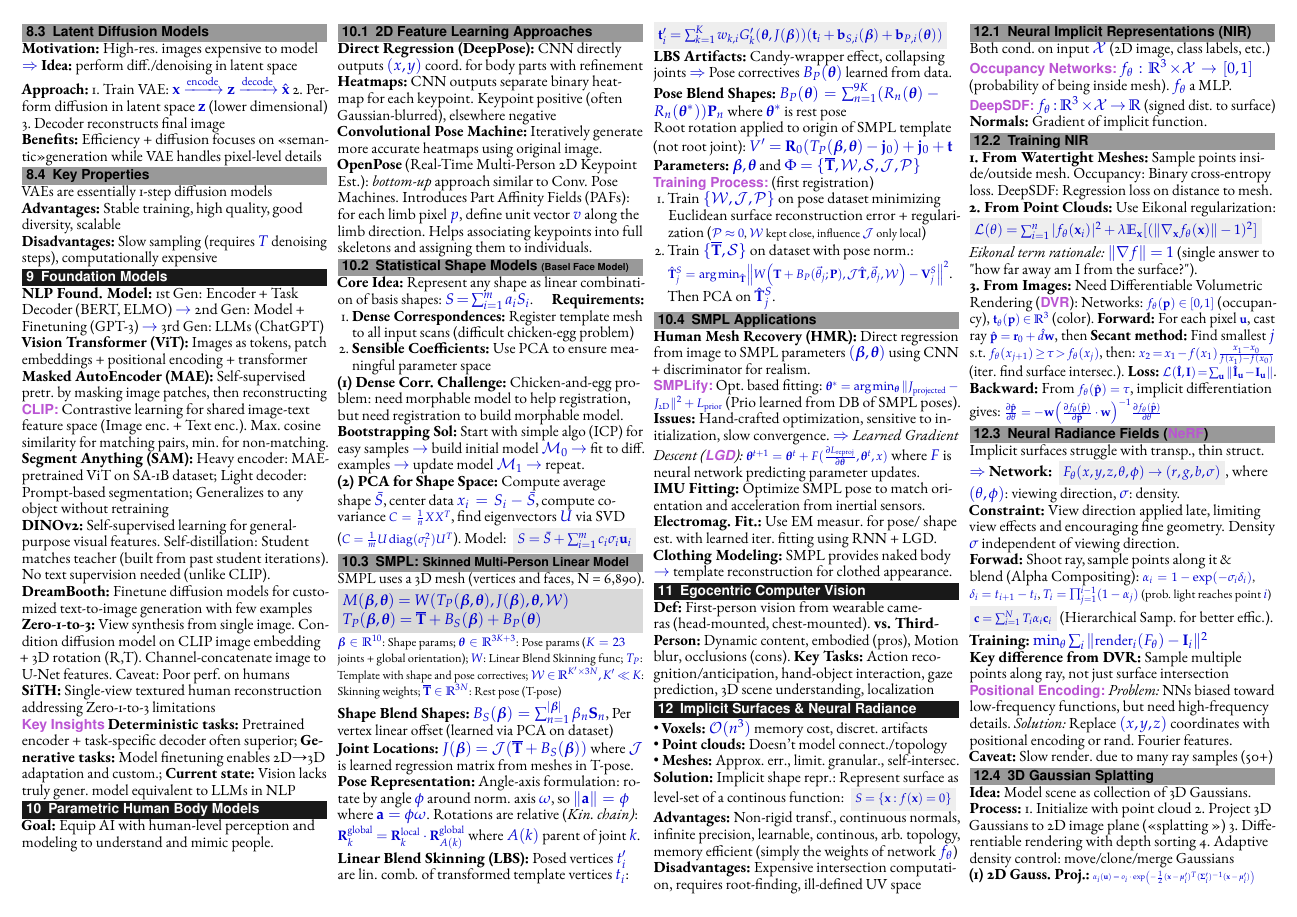
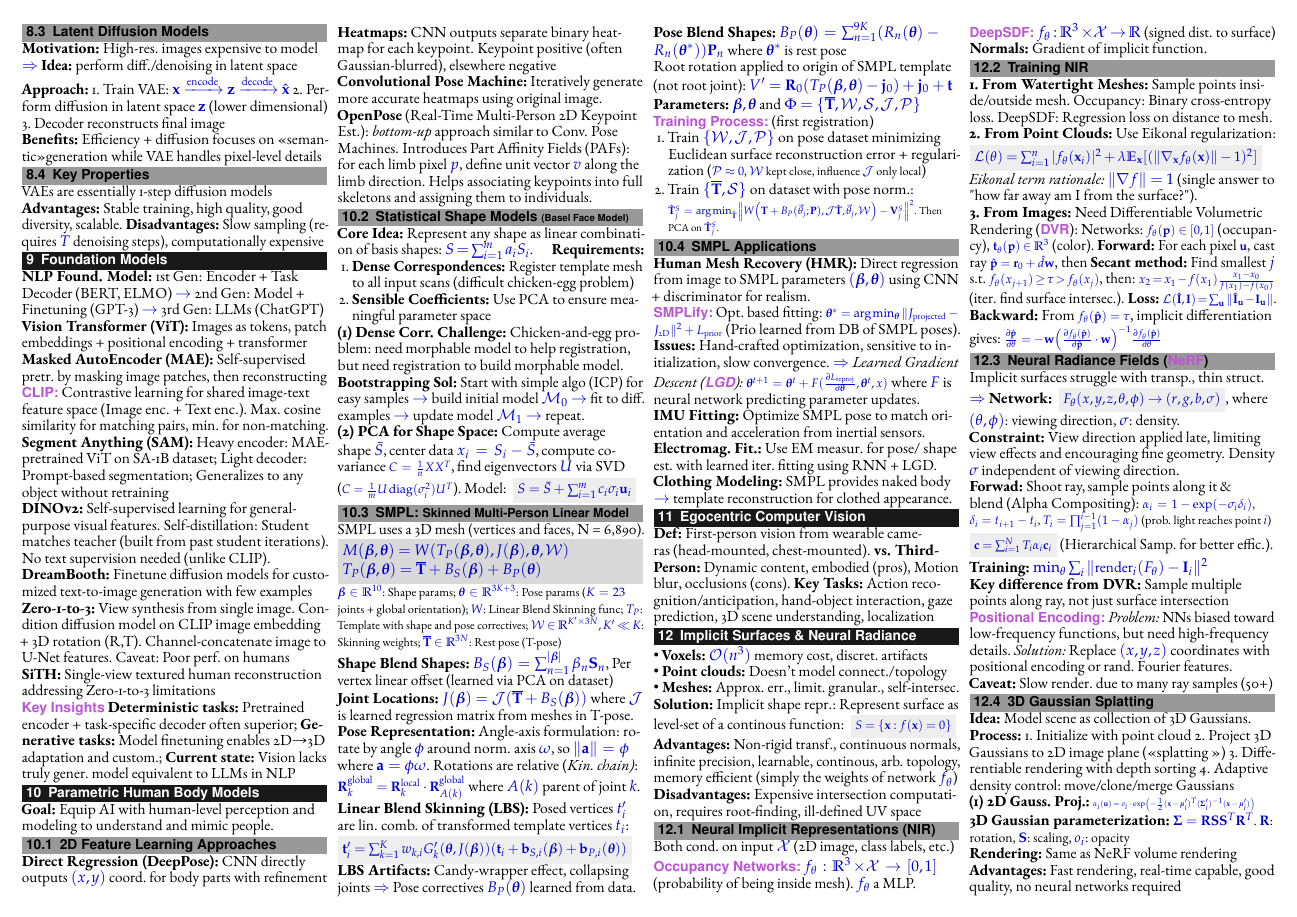
Before and after one commit to RamonKaspar/Machine-Perception-Cheatsheet, a LaTeX document (main.tex, which reads sections/08_Diffusion-Model.tex): page 4 of 5 before the commit and page 4 of 4 after it. Compiled offline with pdfLaTeX.

Commit message:
Small fixes

```diff
--- a/sections/08_Diffusion-Model.tex
+++ b/sections/08_Diffusion-Model.tex
@@ -84,6 +84,5 @@ Where $\rho \uparrow$: more guidance (better quality, less divers)
 
 VAEs are essentially 1-step diffusion models
 
-\textbf{Advantages:} Stable training, high quality, good diversity, scalable
-
+\textbf{Advantages:} Stable training, high quality, good diversity, scalable.
 \textbf{Disadvantages:} Slow sampling (requires $T$ denoising steps), computationally expensive
```
Also changed, not shown: sections/10_Parametric-Human-Body-Model.tex (+1 -1 lines).
